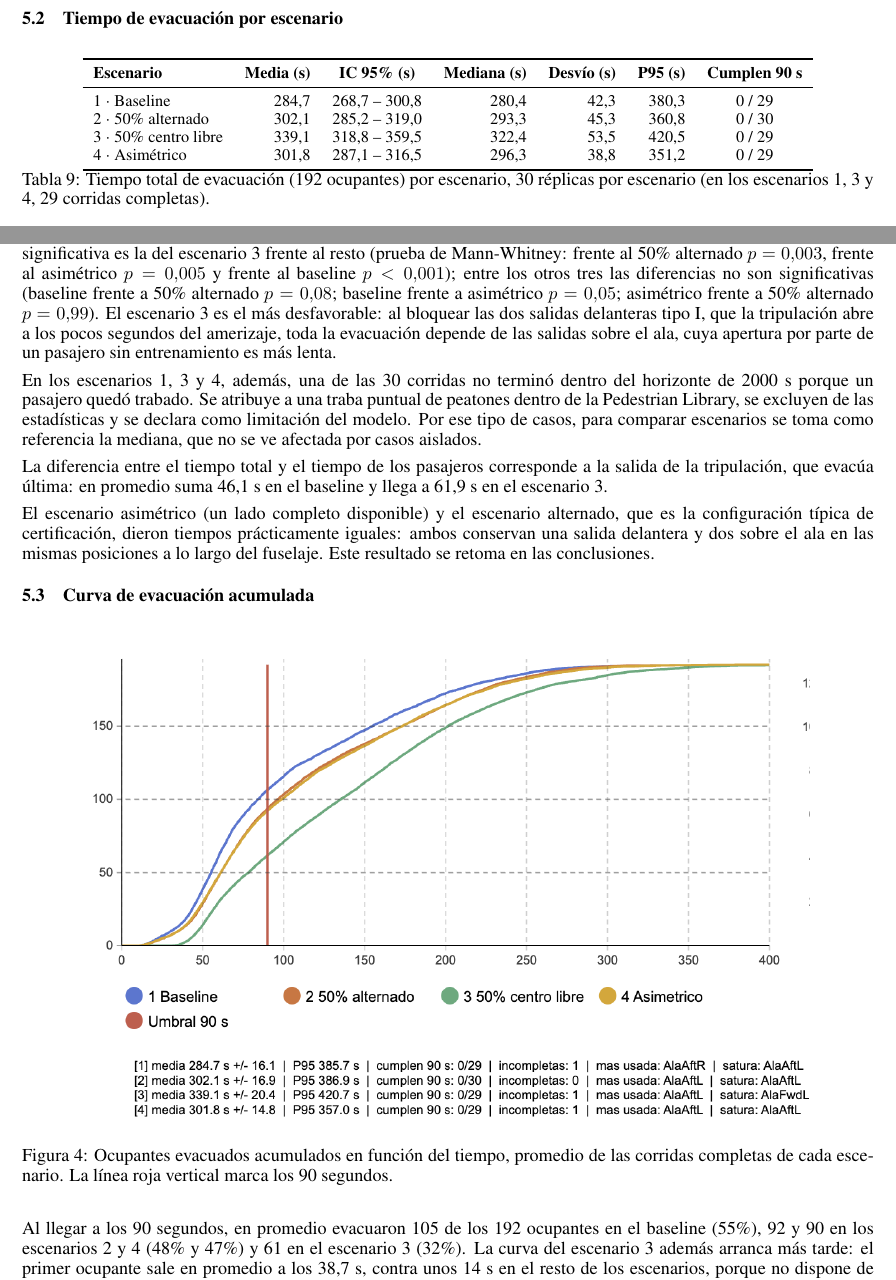
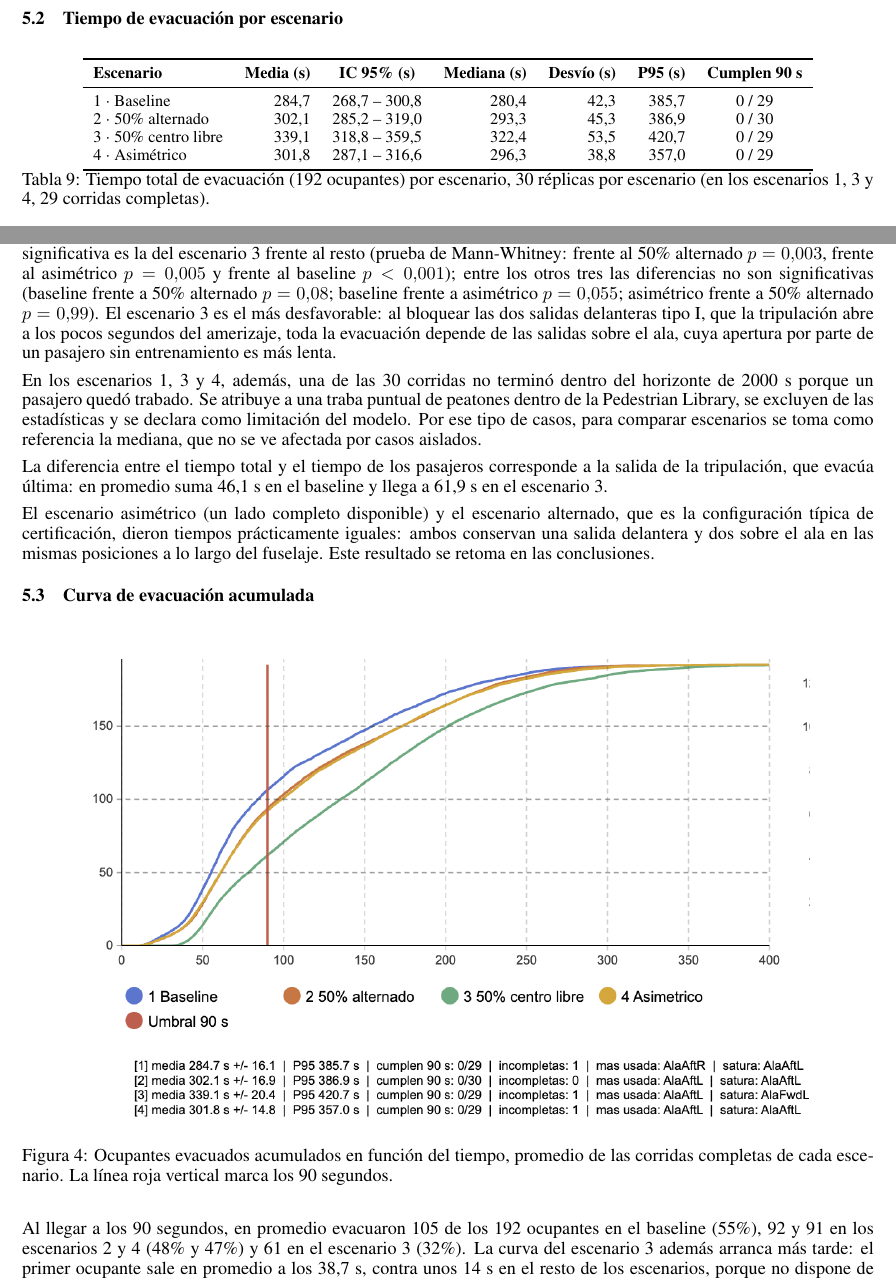
Before and after one commit to LuisParmigiani/avion_simulador, a LaTeX paper (informe/informe_tpi.tex): two parts of pages 20 and 22 of 29, joined at a grey line, cut so that both start at the same text. Compiled offline with pdfLaTeX.

Commit message:
corregido errores menores

```diff
--- a/informe/informe_tpi.tex
+++ b/informe/informe_tpi.tex
@@ -1044,10 +1044,10 @@ el \'ultimo ocupante, tripulaci\'on incluida.
 \toprule
 \textbf{Escenario} & \textbf{Media (s)} & \textbf{IC 95\% (s)} & \textbf{Mediana (s)} & \textbf{Desv\'io (s)} & \textbf{P95 (s)} & \textbf{Cumplen 90 s} \\
 \midrule
-1 $\cdot$ Baseline            & 284,7 & 268,7 -- 300,8 & 280,4 & 42,3  & 380,3 & 0 / 29 \\
-2 $\cdot$ 50\% alternado      & 302,1 & 285,2 -- 319,0 & 293,3 & 45,3  & 360,8 & 0 / 30 \\
-3 $\cdot$ 50\% centro libre   & 339,1 & 318,8 -- 359,5 & 322,4 & 53,5  & 420,5 & 0 / 29 \\
-4 $\cdot$ Asim\'etrico        & 301,8 & 287,1 -- 316,5 & 296,3 & 38,8  & 351,2 & 0 / 29 \\
+1 $\cdot$ Baseline            & 284,7 & 268,7 -- 300,8 & 280,4 & 42,3  & 385,7 & 0 / 29 \\
+2 $\cdot$ 50\% alternado      & 302,1 & 285,2 -- 319,0 & 293,3 & 45,3  & 386,9 & 0 / 30 \\
+3 $\cdot$ 50\% centro libre   & 339,1 & 318,8 -- 359,5 & 322,4 & 53,5  & 420,7 & 0 / 29 \\
+4 $\cdot$ Asim\'etrico        & 301,8 & 287,1 -- 316,6 & 296,3 & 38,8  & 357,0 & 0 / 29 \\
 \bottomrule
 \end{tabular}
 \caption{Tiempo total de evacuaci\'on (192 ocupantes) por escenario, 30 r\'eplicas
@@ -1089,7 +1089,7 @@ claramente significativa es la del escenario 3 frente al resto (prueba de
 Mann-Whitney: frente al 50\% alternado $p = 0{,}003$, frente al asim\'etrico
 $p = 0{,}005$ y frente al baseline $p < 0{,}001$); entre los otros tres las
 diferencias no son significativas (baseline frente a 50\% alternado $p = 0{,}08$;
-baseline frente a asim\'etrico $p = 0{,}05$; asim\'etrico frente a 50\% alternado
+baseline frente a asim\'etrico $p = 0{,}055$; asim\'etrico frente a 50\% alternado
 $p = 0{,}99$). El escenario 3 es el m\'as desfavorable: al bloquear las dos salidas
 delanteras tipo~I, que la tripulaci\'on abre a los pocos segundos del amerizaje, toda
 la evacuaci\'on depende de las salidas sobre el ala, cuya apertura por parte de un
@@ -1126,7 +1126,7 @@ conclusiones.
 \pendiente
 
 Al llegar a los 90 segundos, en promedio evacuaron 105 de los 192 ocupantes en el
-baseline (55\%), 92 y 90 en los escenarios 2 y 4 (48\% y 47\%) y 61 en el
+baseline (55\%), 92 y 91 en los escenarios 2 y 4 (48\% y 47\%) y 61 en el
 escenario 3 (32\%). La curva del escenario 3 adem\'as arranca m\'as tarde: el primer
 ocupante sale en promedio a los 38,7~s, contra unos 14~s en el resto de los
 escenarios, porque no dispone de las salidas delanteras que abre la tripulaci\'on. En
```
Also changed, not shown: TPI_SIMULACION_AMERIZAJE_737__1_.pdf, informe/informe_tpi.tex (14 more changed lines).
